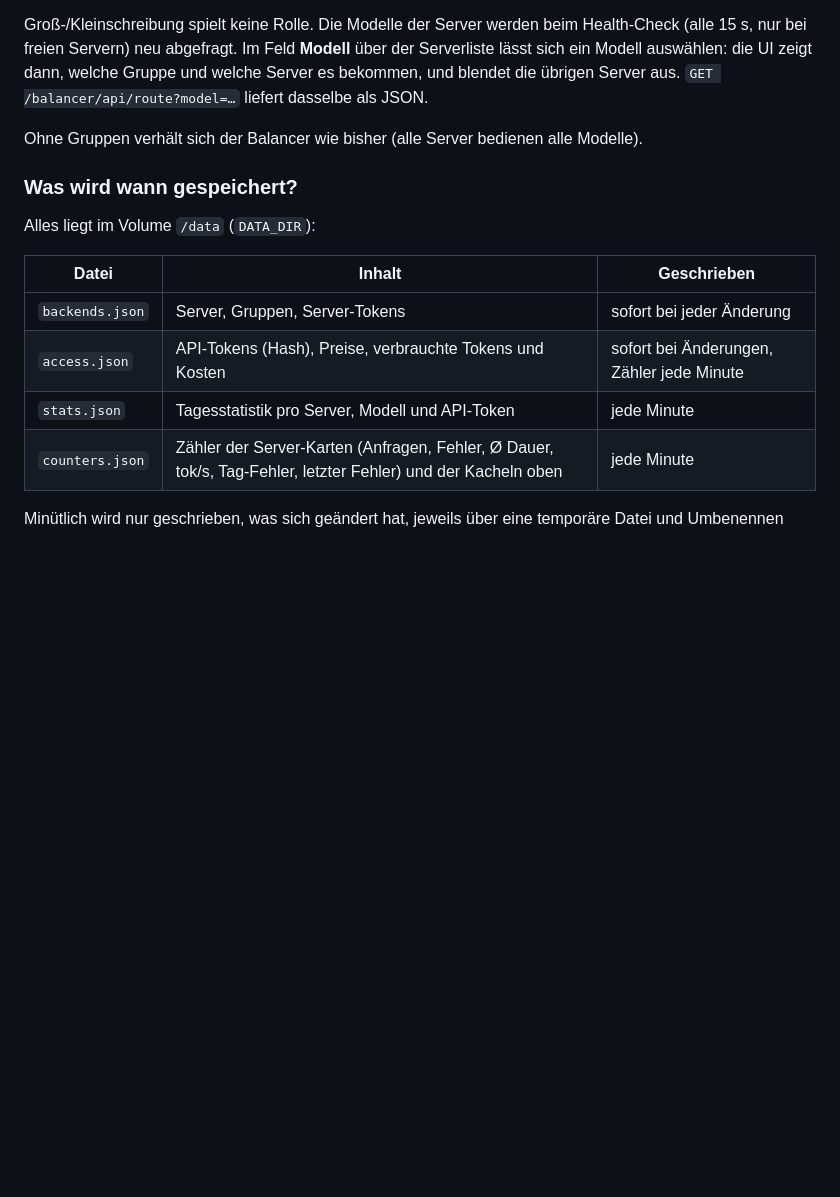
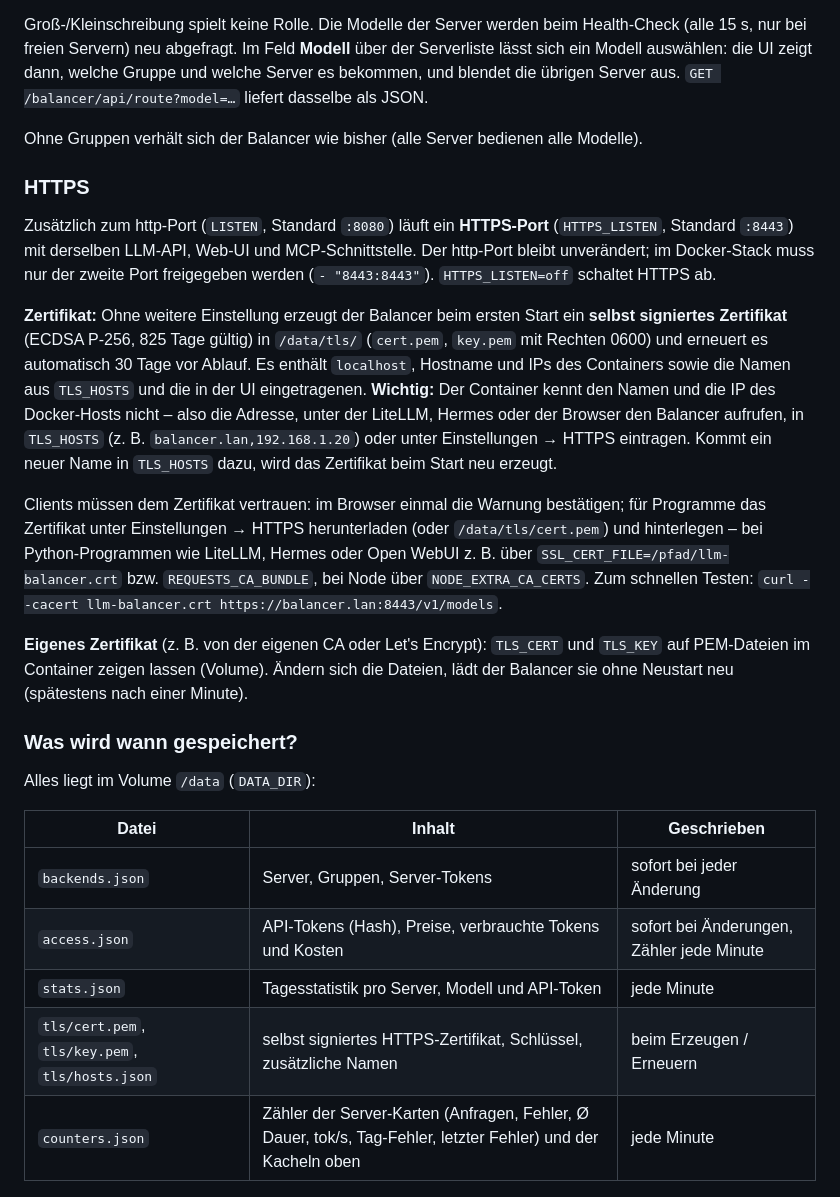
Before and after one commit to wakkomon/llm-balancer, a Markdown page: README.md, the part around one of its changes. Drawn GitHub-style; blank space fills up the shorter version.

```diff
--- a/README.md
+++ b/README.md
@@ -340,6 +347,29 @@ und welche Server es bekommen, und blendet die übrigen Server aus. `GET /balanc
 
 Ohne Gruppen verhält sich der Balancer wie bisher (alle Server bedienen alle Modelle).
 
+### HTTPS
+
+Zusätzlich zum http-Port (`LISTEN`, Standard `:8080`) läuft ein **HTTPS-Port** (`HTTPS_LISTEN`, Standard `:8443`) mit
+derselben LLM-API, Web-UI und MCP-Schnittstelle. Der http-Port bleibt unverändert; im Docker-Stack muss nur der zweite
+Port freigegeben werden (`- "8443:8443"`). `HTTPS_LISTEN=off` schaltet HTTPS ab.
+
+**Zertifikat:** Ohne weitere Einstellung erzeugt der Balancer beim ersten Start ein **selbst signiertes Zertifikat**
+(ECDSA P-256, 825 Tage gültig) in `/data/tls/` (`cert.pem`, `key.pem` mit Rechten 0600) und erneuert es automatisch
+30 Tage vor Ablauf. Es enthält `localhost`, Hostname und IPs des Containers sowie die Namen aus `TLS_HOSTS` und die in
+der UI eingetragenen. **Wichtig:** Der Container kennt den Namen und die IP des Docker-Hosts nicht – also die Adresse,
+unter der LiteLLM, Hermes oder der Browser den Balancer aufrufen, in `TLS_HOSTS` (z. B. `balancer.lan,192.168.1.20`)
+oder unter Einstellungen → HTTPS eintragen. Kommt ein neuer Name in `TLS_HOSTS` dazu, wird das Zertifikat beim Start neu
+erzeugt.
+
+Clients müssen dem Zertifikat vertrauen: im Browser einmal die Warnung bestätigen; für Programme das Zertifikat unter
+Einstellungen → HTTPS herunterladen (oder `/data/tls/cert.pem`) und hinterlegen – bei Python-Programmen wie LiteLLM,
+Hermes oder Open WebUI z. B. über `SSL_CERT_FILE=/pfad/llm-balancer.crt` bzw. `REQUESTS_CA_BUNDLE`, bei Node über
+`NODE_EXTRA_CA_CERTS`. Zum schnellen Testen: `curl --cacert llm-balancer.crt https://balancer.lan:8443/v1/models`.
+
+**Eigenes Zertifikat** (z. B. von der eigenen CA oder Let's Encrypt): `TLS_CERT` und `TLS_KEY` auf PEM-Dateien im
+Container zeigen lassen (Volume). Ändern sich die Dateien, lädt der Balancer sie ohne Neustart neu (spätestens nach einer
+Minute).
+
 ### Was wird wann gespeichert?
 
 Alles liegt im Volume `/data` (`DATA_DIR`):
@@ -349,6 +379,7 @@ Alles liegt im Volume `/data` (`DATA_DIR`):
 | `backends.json` | Server, Gruppen, Server-Tokens | sofort bei jeder Änderung |
 | `access.json` | API-Tokens (Hash), Preise, verbrauchte Tokens und Kosten | sofort bei Änderungen, Zähler jede Minute |
 | `stats.json` | Tagesstatistik pro Server, Modell und API-Token | jede Minute |
+| `tls/cert.pem`, `tls/key.pem`, `tls/hosts.json` | selbst signiertes HTTPS-Zertifikat, Schlüssel, zusätzliche Namen | beim Erzeugen / Erneuern |
 | `counters.json` | Zähler der Server-Karten (Anfragen, Fehler, Ø Dauer, tok/s, Tag-Fehler, letzter Fehler) und der Kacheln oben | jede Minute |
 
 Minütlich wird nur geschrieben, was sich geändert hat, jeweils über eine temporäre Datei und Umbenennen (kein halb
```
Also changed, not shown: other parts of README.md (+11 -1 lines), CHANGELOG.md (+11 -0 lines), docs/screenshots/https.png (added), 10 other files.
